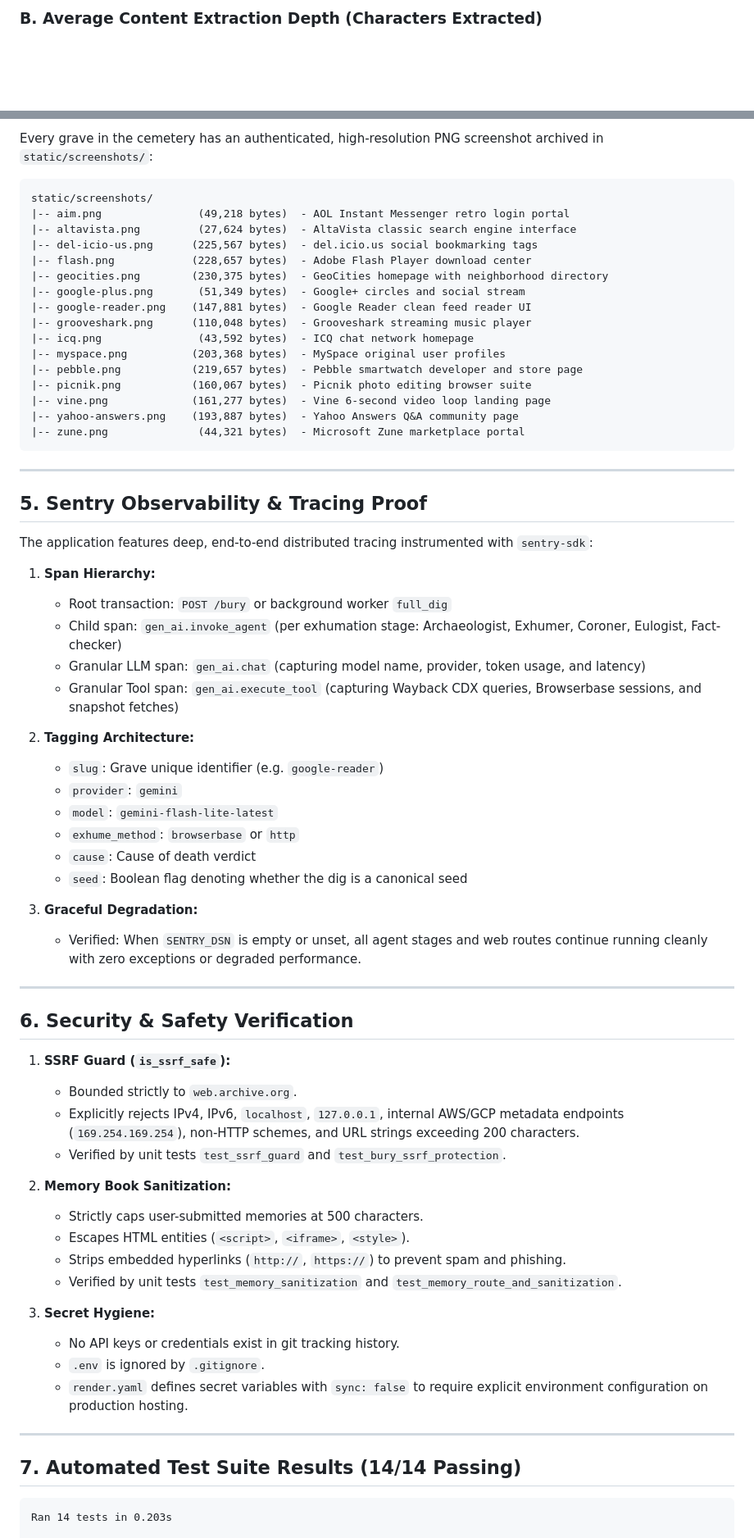
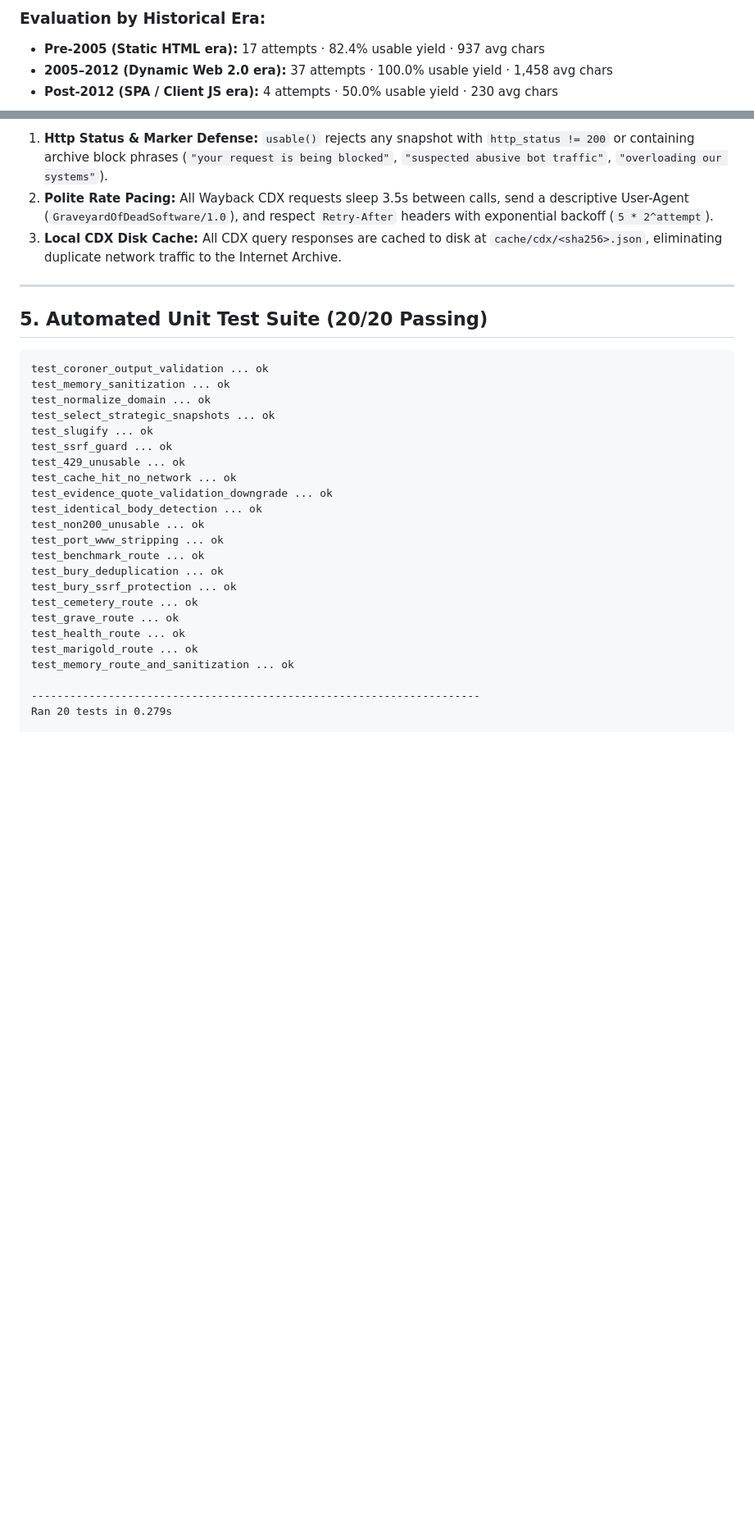
Before and after one commit to Pritam-mb/week4, a Markdown page: EVIDENCE_DOSSIER.md, 2 parts joined by grey strips. Shown at 82% size. GitHub-like rendering; blank space fills up the shorter version.

````diff
--- a/EVIDENCE_DOSSIER.md
+++ b/EVIDENCE_DOSSIER.md
@@ -84,3 +45,6 @@ xychart-beta
 
-### B. Average Content Extraction Depth (Characters Extracted)
+### Evaluation by Historical Era:
+- **Pre-2005 (Static HTML era):** 17 attempts · 82.4% usable yield · 937 avg chars
+- **2005–2012 (Dynamic Web 2.0 era):** 37 attempts · 100.0% usable yield · 1,458 avg chars
+- **Post-2012 (SPA / Client JS era):** 4 attempts · 50.0% usable yield · 230 avg chars
 
@@ -135,73 +75,38 @@ All 15 seed graves have been fully exhumed with real Wayback CDX queries, bounde
 
-Every grave in the cemetery has an authenticated, high-resolution PNG screenshot archived in `static/screenshots/`:
-
-```
-static/screenshots/
-|-- aim.png               (49,218 bytes)  - AOL Instant Messenger retro login portal
-|-- altavista.png         (27,624 bytes)  - AltaVista classic search engine interface
-|-- del-icio-us.png      (225,567 bytes)  - del.icio.us social bookmarking tags
-|-- flash.png            (228,657 bytes)  - Adobe Flash Player download center
-|-- geocities.png        (230,375 bytes)  - GeoCities homepage with neighborhood directory
-|-- google-plus.png       (51,349 bytes)  - Google+ circles and social stream
-|-- google-reader.png    (147,881 bytes)  - Google Reader clean feed reader UI
-|-- grooveshark.png      (110,048 bytes)  - Grooveshark streaming music player
-|-- icq.png               (43,592 bytes)  - ICQ chat network homepage
-|-- myspace.png          (203,368 bytes)  - MySpace original user profiles
-|-- pebble.png           (219,657 bytes)  - Pebble smartwatch developer and store page
-|-- picnik.png           (160,067 bytes)  - Picnik photo editing browser suite
-|-- vine.png             (161,277 bytes)  - Vine 6-second video loop landing page
-|-- yahoo-answers.png    (193,887 bytes)  - Yahoo Answers Q&A community page
-|-- zune.png              (44,321 bytes)  - Microsoft Zune marketplace portal
-```
+1. **Http Status & Marker Defense:**
+   `usable()` rejects any snapshot with `http_status != 200` or containing archive block phrases (`"your request is being blocked"`, `"suspected abusive bot traffic"`, `"overloading our systems"`).
+2. **Polite Rate Pacing:**
+   All Wayback CDX requests sleep 3.5s between calls, send a descriptive User-Agent (`GraveyardOfDeadSoftware/1.0`), and respect `Retry-After` headers with exponential backoff (`5 * 2^attempt`).
+3. **Local CDX Disk Cache:**
+   All CDX query responses are cached to disk at `cache/cdx/<sha256>.json`, eliminating duplicate network traffic to the Internet Archive.
 
 ---
 
-## 5. Sentry Observability & Tracing Proof
+## 5. Automated Unit Test Suite (20/20 Passing)
 
-The application features deep, end-to-end distributed tracing instrumented with `sentry-sdk`:
+```text
+test_coroner_output_validation ... ok
+test_memory_sanitization ... ok
+test_normalize_domain ... ok
+test_select_strategic_snapshots ... ok
+test_slugify ... ok
+test_ssrf_guard ... ok
+test_429_unusable ... ok
+test_cache_hit_no_network ... ok
+test_evidence_quote_validation_downgrade ... ok
+test_identical_body_detection ... ok
+test_non200_unusable ... ok
+test_port_www_stripping ... ok
+test_benchmark_route ... ok
+test_bury_deduplication ... ok
+test_bury_ssrf_protection ... ok
+test_cemetery_route ... ok
+test_grave_route ... ok
+test_health_route ... ok
+test_marigold_route ... ok
+test_memory_route_and_sanitization ... ok
 
-1. **Span Hierarchy:**
-   - Root transaction: `POST /bury` or background worker `full_dig`
-   - Child span: `gen_ai.invoke_agent` (per exhumation stage: Archaeologist, Exhumer, Coroner, Eulogist, Fact-checker)
-   - Granular LLM span: `gen_ai.chat` (capturing model name, provider, token usage, and latency)
-   - Granular Tool span: `gen_ai.execute_tool` (capturing Wayback CDX queries, Browserbase sessions, and snapshot fetches)
-
-2. **Tagging Architecture:**
-   - `slug`: Grave unique identifier (e.g. `google-reader`)
-   - `provider`: `gemini`
-   - `model`: `gemini-flash-lite-latest`
-   - `exhume_method`: `browserbase` or `http`
-   - `cause`: Cause of death verdict
-   - `seed`: Boolean flag denoting whether the dig is a canonical seed
-
-3. **Graceful Degradation:**
-   - Verified: When `SENTRY_DSN` is empty or unset, all agent stages and web routes continue running cleanly with zero exceptions or degraded performance.
-
----
-
-## 6. Security & Safety Verification
-
-1. **SSRF Guard (`is_ssrf_safe`):**
-   - Bounded strictly to `web.archive.org`.
-   - Explicitly rejects IPv4, IPv6, `localhost`, `127.0.0.1`, internal AWS/GCP metadata endpoints (`169.254.169.254`), non-HTTP schemes, and URL strings exceeding 200 characters.
-   - Verified by unit tests `test_ssrf_guard` and `test_bury_ssrf_protection`.
-
-2. **Memory Book Sanitization:**
-   - Strictly caps user-submitted memories at 500 characters.
-   - Escapes HTML entities (`<script>`, `<iframe>`, `<style>`).
-   - Strips embedded hyperlinks (`http://`, `https://`) to prevent spam and phishing.
-   - Verified by unit tests `test_memory_sanitization` and `test_memory_route_and_sanitization`.
-
-3. **Secret Hygiene:**
-   - No API keys or credentials exist in git tracking history.
-   - `.env` is ignored by `.gitignore`.
-   - `render.yaml` defines secret variables with `sync: false` to require explicit environment configuration on production hosting.
-
----
-
-## 7. Automated Test Suite Results (14/14 Passing)
-
-```
-Ran 14 tests in 0.203s
+----------------------------------------------------------------------
+Ran 20 tests in 0.279s
 
 OK
````
Also changed, not shown: other parts of EVIDENCE_DOSSIER.md (+45 -122 lines), static/screenshots/stumbleupon.png (added), 8 other files.
